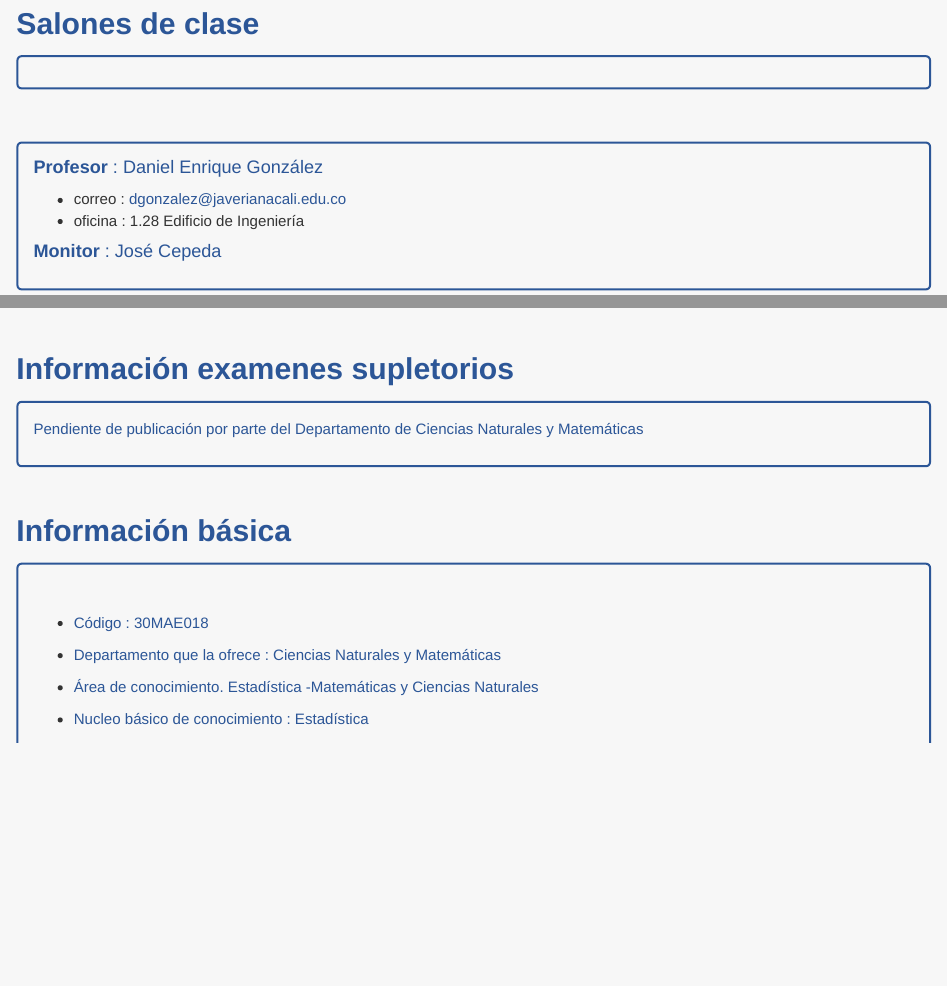
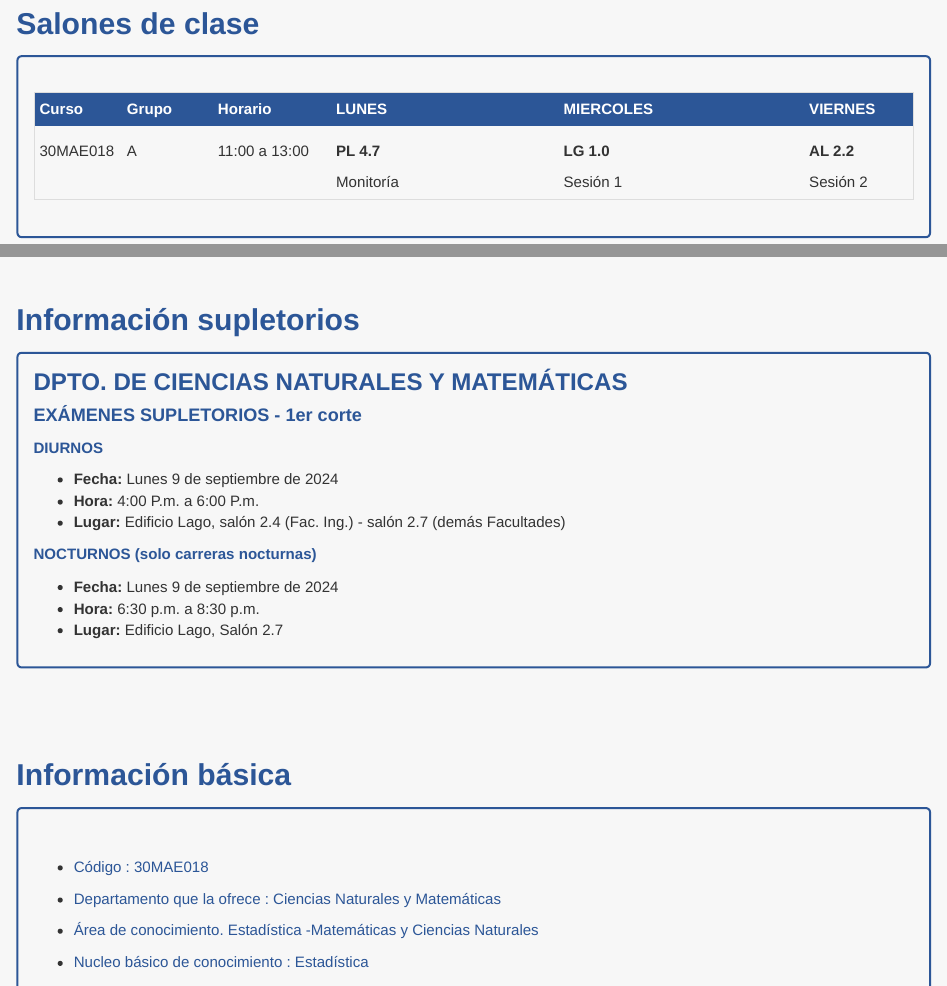
Before and after one commit to dgonxalex80/300MAE018G, an R Markdown document (index.Rmd): the page in a window 1100 px wide, from 1980 px down, and a second part further down, joined at a grey line. Rendered offline with R 4.5, knitr and Pandoc, with nearby package versions.

Commit message:
adicion informacion supletorios primer parcial

````diff
--- a/index.Rmd
+++ b/index.Rmd
@@ -75,3 +75,8 @@ knitr::include_graphics("img/aulainvertida1.png")
 <div class="box2">
 
 
+|Curso     | **Grupo** | Horario       | **LUNES**  |                | **MIERCOLES** |                | **VIERNES** |
+|:---------|:----------|:--------------|:-----------|:---------------|:--------------|:---------------|:------------|
+|          |           |               |            |                |               |                |             |
+|30MAE018  |    A      |11:00 a 13:00  | **PL 4.7** |                |  **LG 1.0 **  |                | **AL 2.2**  |
+|          |           |               | Monitoría  |                |  Sesión 1     |                | Sesión 2    |
@@ -104,6 +117,6 @@ knitr::include_graphics("img/aulainvertida1.png")
 </div>
 
 
-<br/>
+<br/><br/><br/>
 
-## **Información examenes supletorios**
+## **Información supletorios**
@@ -110,5 +125,17 @@ knitr::include_graphics("img/aulainvertida1.png")
+### **DPTO. DE CIENCIAS NATURALES Y MATEMÁTICAS**
+#### **EXÁMENES SUPLETORIOS - 1er corte**
+
+**DIURNOS**
+
+- **Fecha:** Lunes 9 de septiembre de 2024
+- **Hora:** 4:00 P.m. a 6:00 P.m.
+- **Lugar:** Edificio Lago, salón 2.4 (Fac. Ing.) - salón 2.7 (demás Facultades)
+
+**NOCTURNOS (solo carreras nocturnas)**
+
+- **Fecha:** Lunes 9 de septiembre de 2024
+- **Hora:** 6:30 p.m. a 8:30 p.m.
+- **Lugar:** Edificio Lago, Salón 2.7
 
 
-<div class="box2">
-
 ```{r, echo=FALSE, out.width="70%", fig.align = "center"}
@@ -116,12 +143,9 @@ knitr::include_graphics("img/aulainvertida1.png")
 ```
-
-Pendiente de publicación por parte del Departamento de Ciencias Naturales y Matemáticas
 
 </div>
 
 
-
-<br/>
+<br/><br/><br/>
 
 ## **Información básica**
 
````
Also changed, not shown: index.Rmd (12 more changed lines), 33 other files.
